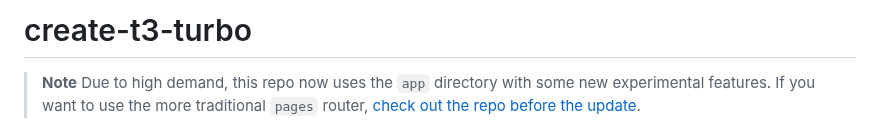
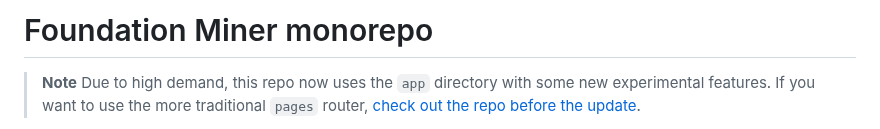
Before and after one commit to Johcee-enet/Foundation-web, a Markdown page: README.md, the part around the change. Drawn GitHub-style.

Commit message:
refactor: refactored README.md file

```diff
--- a/README.md
+++ b/README.md
@@ -1,4 +1,4 @@
-# create-t3-turbo
+# Foundation Miner monorepo
 
 > **Note**
 > Due to high demand, this repo now uses the `app` directory with some new experimental features. If you want to use the more traditional `pages` router, [check out the repo before the update](https://github.com/t3-oss/create-t3-turbo/tree/414aff131ca124573e721f3779df3edb64989fd4).
```
